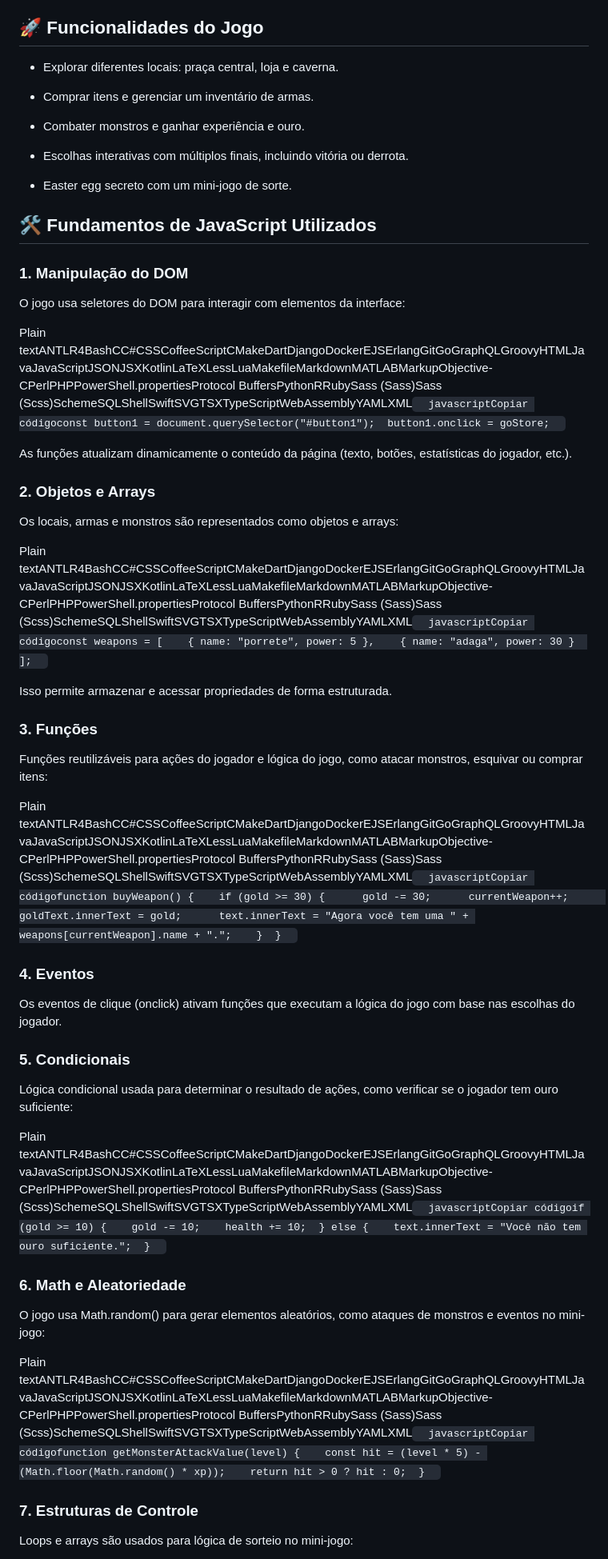
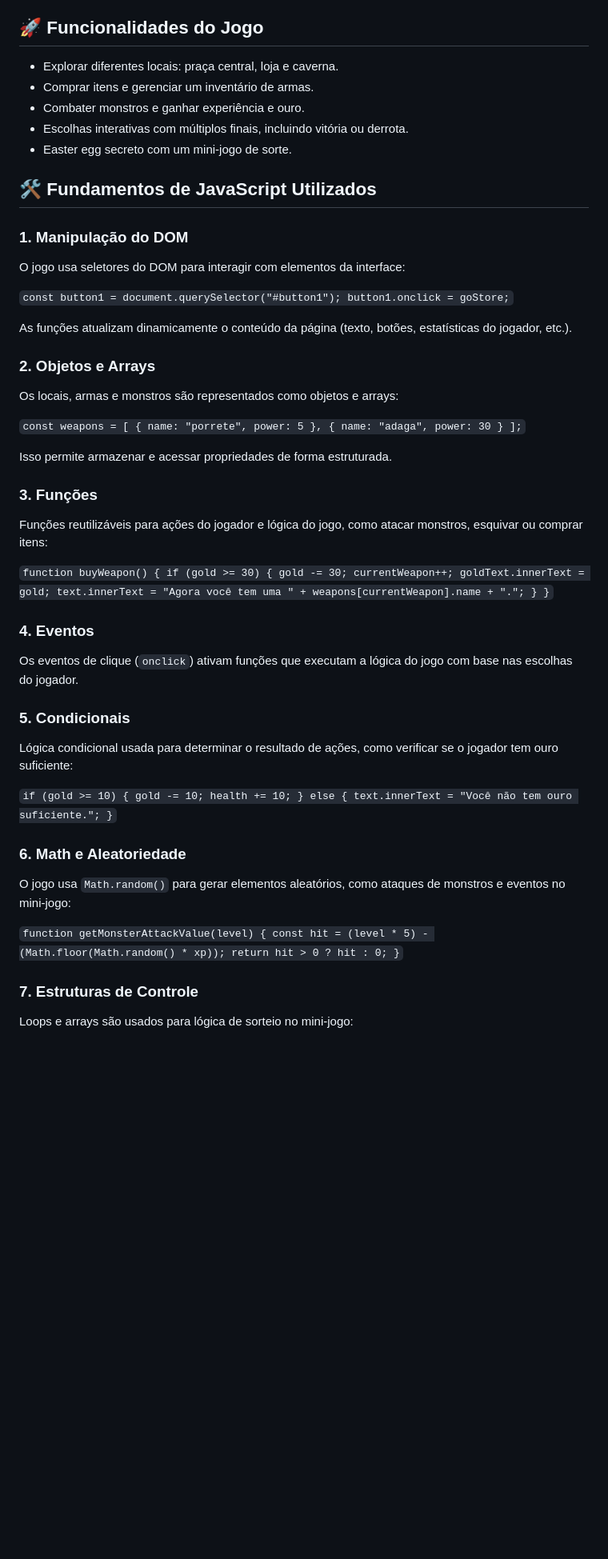
Before and after one commit to WaldirPontualFilho/jogo_rpg_javascript, a Markdown page: README.md, the part around one of its changes. Shown at 80% size. GitHub-like rendering; blank space fills up the shorter version.

```diff
--- a/README.md
+++ b/README.md
@@ -6,16 +6,11 @@ Um jogo simples baseado em texto desenvolvido com HTML, CSS e JavaScript. O joga
 🚀 Funcionalidades do Jogo
 --------------------------
 
-*   Explorar diferentes locais: praça central, loja e caverna.
-
-*   Comprar itens e gerenciar um inventário de armas.
-
-*   Combater monstros e ganhar experiência e ouro.
-
-*   Escolhas interativas com múltiplos finais, incluindo vitória ou derrota.
-
-*   Easter egg secreto com um mini-jogo de sorte.
-
+-   Explorar diferentes locais: praça central, loja e caverna.
+-   Comprar itens e gerenciar um inventário de armas.
+-   Combater monstros e ganhar experiência e ouro.
+-   Escolhas interativas com múltiplos finais, incluindo vitória ou derrota.
+-   Easter egg secreto com um mini-jogo de sorte.
 
 🛠️ Fundamentos de JavaScript Utilizados
 ----------------------------------------
@@ -24,7 +19,9 @@ Um jogo simples baseado em texto desenvolvido com HTML, CSS e JavaScript. O joga
 
 O jogo usa seletores do DOM para interagir com elementos da interface:
 
-Plain textANTLR4BashCC#CSSCoffeeScriptCMakeDartDjangoDockerEJSErlangGitGoGraphQLGroovyHTMLJavaJavaScriptJSONJSXKotlinLaTeXLessLuaMakefileMarkdownMATLABMarkupObjective-CPerlPHPPowerShell.propertiesProtocol BuffersPythonRRubySass (Sass)Sass (Scss)SchemeSQLShellSwiftSVGTSXTypeScriptWebAssemblyYAMLXML`   javascriptCopiar códigoconst button1 = document.querySelector("#button1");  button1.onclick = goStore;   `
+
+`const button1 = document.querySelector("#button1");
+button1.onclick = goStore;`
 
 As funções atualizam dinamicamente o conteúdo da página (texto, botões, estatísticas do jogador, etc.).
 
@@ -32,7 +29,11 @@ As funções atualizam dinamicamente o conteúdo da página (texto, botões, est
 
 Os locais, armas e monstros são representados como objetos e arrays:
 
-Plain textANTLR4BashCC#CSSCoffeeScriptCMakeDartDjangoDockerEJSErlangGitGoGraphQLGroovyHTMLJavaJavaScriptJSONJSXKotlinLaTeXLessLuaMakefileMarkdownMATLABMarkupObjective-CPerlPHPPowerShell.propertiesProtocol BuffersPythonRRubySass (Sass)Sass (Scss)SchemeSQLShellSwiftSVGTSXTypeScriptWebAssemblyYAMLXML`   javascriptCopiar códigoconst weapons = [    { name: "porrete", power: 5 },    { name: "adaga", power: 30 }  ];   `
+
+`const weapons = [
+  { name: "porrete", power: 5 },
+  { name: "adaga", power: 30 }
+];`
 
 Isso permite armazenar e acessar propriedades de forma estruturada.
 
@@ -40,23 +41,38 @@ Isso permite armazenar e acessar propriedades de forma estruturada.
 
 Funções reutilizáveis para ações do jogador e lógica do jogo, como atacar monstros, esquivar ou comprar itens:
 
-Plain textANTLR4BashCC#CSSCoffeeScriptCMakeDartDjangoDockerEJSErlangGitGoGraphQLGroovyHTMLJavaJavaScriptJSONJSXKotlinLaTeXLessLuaMakefileMarkdownMATLABMarkupObjective-CPerlPHPPowerShell.propertiesProtocol BuffersPythonRRubySass (Sass)Sass (Scss)SchemeSQLShellSwiftSVGTSXTypeScriptWebAssemblyYAMLXML`   javascriptCopiar códigofunction buyWeapon() {    if (gold >= 30) {      gold -= 30;      currentWeapon++;      goldText.innerText = gold;      text.innerText = "Agora você tem uma " + weapons[currentWeapon].name + ".";    }  }   `
+`function buyWeapon() {
+  if (gold >= 30) {
+    gold -= 30;
+    currentWeapon++;
+    goldText.innerText = gold;
+    text.innerText = "Agora você tem uma " + weapons[currentWeapon].name + ".";
+  }
+}`
 
 ### 4\. **Eventos**
 
-Os eventos de clique (onclick) ativam funções que executam a lógica do jogo com base nas escolhas do jogador.
+Os eventos de clique (`onclick`) ativam funções que executam a lógica do jogo com base nas escolhas do jogador.
 
 ### 5\. **Condicionais**
 
 Lógica condicional usada para determinar o resultado de ações, como verificar se o jogador tem ouro suficiente:
 
-Plain textANTLR4BashCC#CSSCoffeeScriptCMakeDartDjangoDockerEJSErlangGitGoGraphQLGroovyHTMLJavaJavaScriptJSONJSXKotlinLaTeXLessLuaMakefileMarkdownMATLABMarkupObjective-CPerlPHPPowerShell.propertiesProtocol BuffersPythonRRubySass (Sass)Sass (Scss)SchemeSQLShellSwiftSVGTSXTypeScriptWebAssemblyYAMLXML`   javascriptCopiar códigoif (gold >= 10) {    gold -= 10;    health += 10;  } else {    text.innerText = "Você não tem ouro suficiente.";  }   `
+`if (gold >= 10) {
+  gold -= 10;
+  health += 10;
+} else {
+  text.innerText = "Você não tem ouro suficiente.";
+}`
 
 ### 6\. **Math e Aleatoriedade**
 
-O jogo usa Math.random() para gerar elementos aleatórios, como ataques de monstros e eventos no mini-jogo:
+O jogo usa `Math.random()` para gerar elementos aleatórios, como ataques de monstros e eventos no mini-jogo:
 
-Plain textANTLR4BashCC#CSSCoffeeScriptCMakeDartDjangoDockerEJSErlangGitGoGraphQLGroovyHTMLJavaJavaScriptJSONJSXKotlinLaTeXLessLuaMakefileMarkdownMATLABMarkupObjective-CPerlPHPPowerShell.propertiesProtocol BuffersPythonRRubySass (Sass)Sass (Scss)SchemeSQLShellSwiftSVGTSXTypeScriptWebAssemblyYAMLXML`   javascriptCopiar códigofunction getMonsterAttackValue(level) {    const hit = (level * 5) - (Math.floor(Math.random() * xp));    return hit > 0 ? hit : 0;  }   `
+`function getMonsterAttackValue(level) {
+  const hit = (level * 5) - (Math.floor(Math.random() * xp));
+  return hit > 0 ? hit : 0;
+}`
 
 ### 7\. **Estruturas de Controle**
 
```
Also changed, not shown: other parts of README.md (+23 -12 lines).
